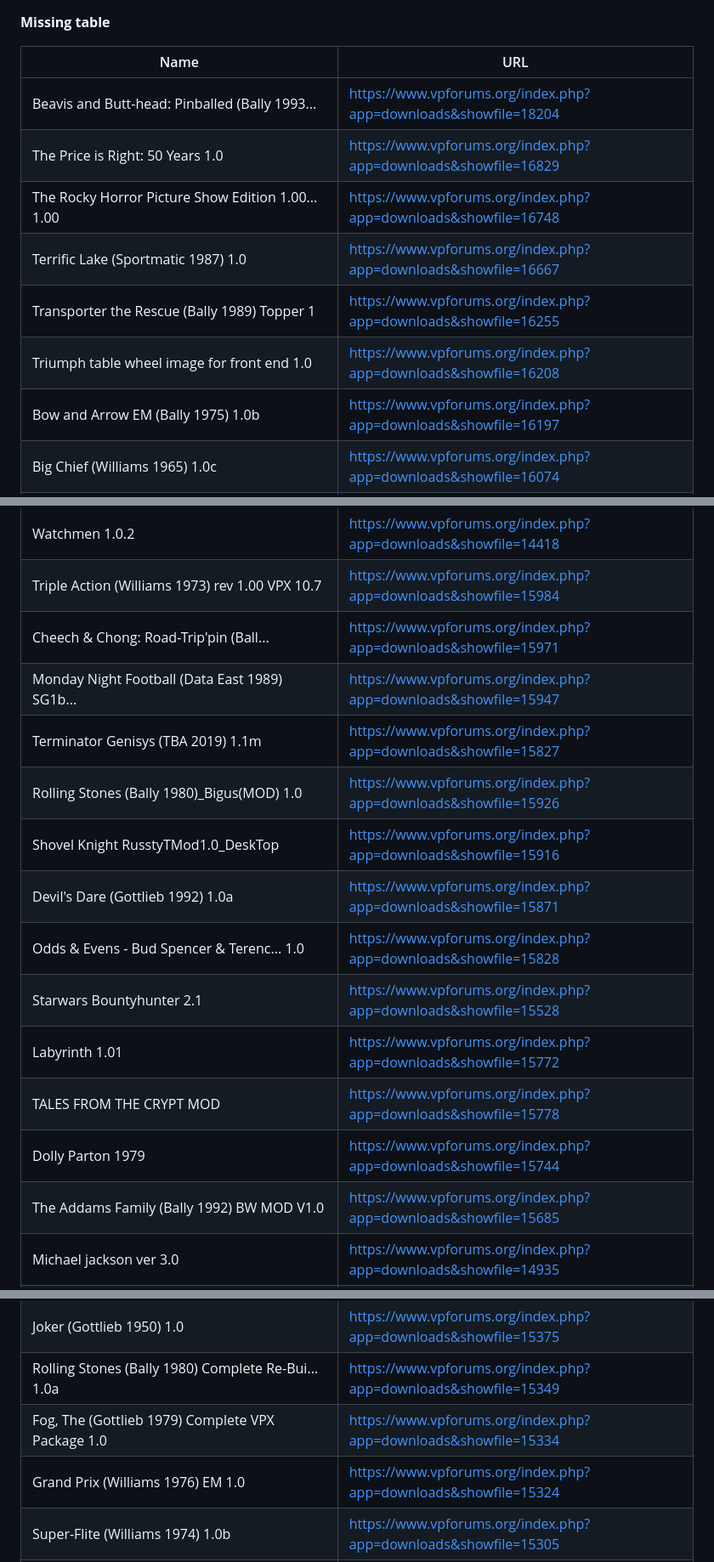
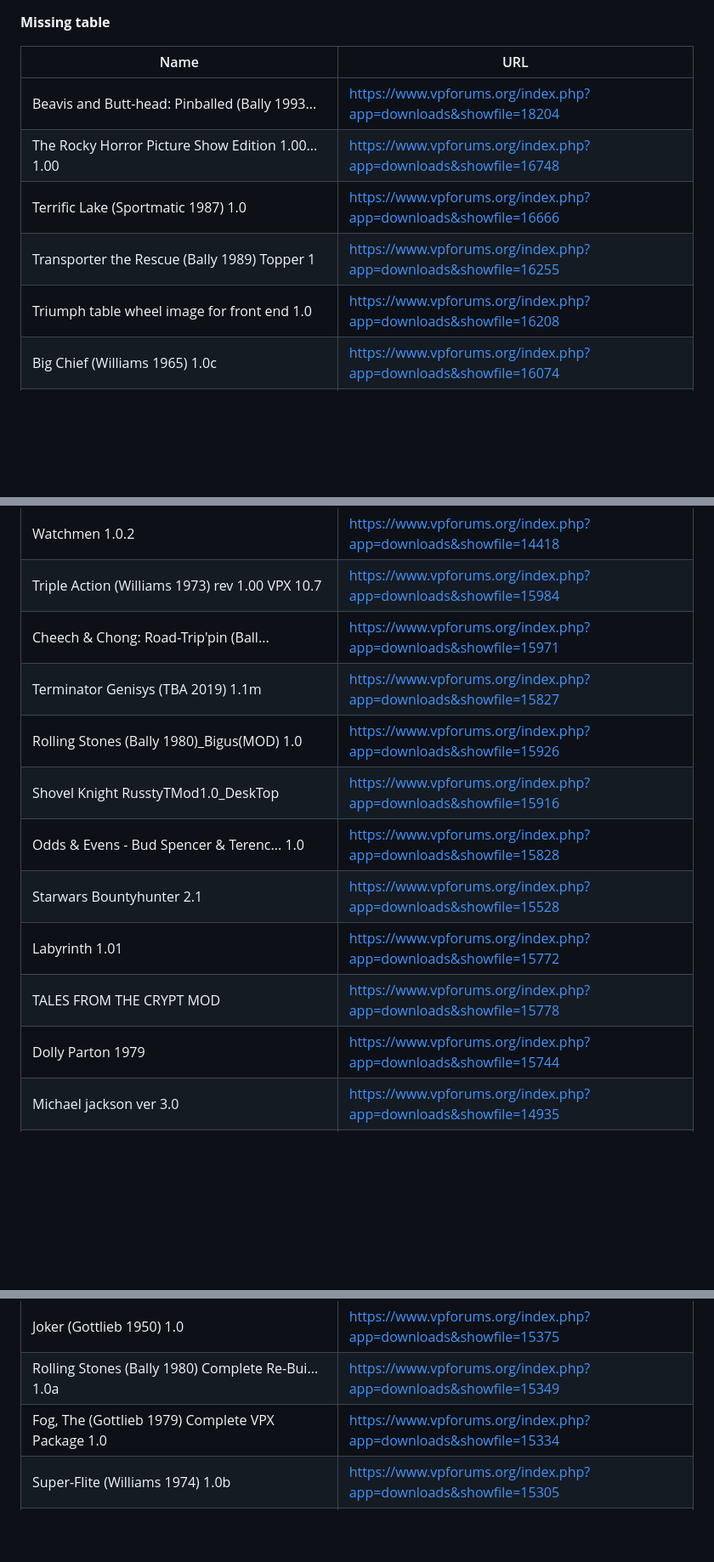
Before and after one commit to davidkoski/vps-db-tool, a Markdown page: missing/VPF-tables.md, 3 parts joined by grey strips. Shown: that part at 85% size. Drawn GitHub-style; blank space fills up the shorter version.

Commit message:
update VPF

```diff
--- a/missing/VPF-tables.md
+++ b/missing/VPF-tables.md
@@ -3,12 +3,10 @@
 | Name | URL |
 | ---- | --- |
 | Beavis and Butt-head: Pinballed (Bally 1993... | https://www.vpforums.org/index.php?app=downloads&showfile=18204 |
-| The Price is Right: 50 Years 1.0 | https://www.vpforums.org/index.php?app=downloads&showfile=16829 |
 | The Rocky Horror Picture Show Edition 1.00... 1.00 | https://www.vpforums.org/index.php?app=downloads&showfile=16748 |
-| Terrific Lake (Sportmatic 1987) 1.0 | https://www.vpforums.org/index.php?app=downloads&showfile=16667 |
+| Terrific Lake (Sportmatic 1987) 1.0 | https://www.vpforums.org/index.php?app=downloads&showfile=16666 |
 | Transporter the Rescue (Bally 1989) Topper 1 | https://www.vpforums.org/index.php?app=downloads&showfile=16255 |
 | Triumph table wheel image for front end 1.0 | https://www.vpforums.org/index.php?app=downloads&showfile=16208 |
-| Bow and Arrow EM (Bally 1975) 1.0b | https://www.vpforums.org/index.php?app=downloads&showfile=16197 |
 | Big Chief (Williams 1965) 1.0c | https://www.vpforums.org/index.php?app=downloads&showfile=16074 |
 | Black Gold (Williams 1975) 1.0 | https://www.vpforums.org/index.php?app=downloads&showfile=16109 |
 | Flying Chariots (Gottlieb 1963) 1.0 | https://www.vpforums.org/index.php?app=downloads&showfile=16108 |
@@ -29,17 +27,14 @@
 | Watchmen 1.0.2 | https://www.vpforums.org/index.php?app=downloads&showfile=14418 |
 | Triple Action (Williams 1973) rev 1.00 VPX 10.7 | https://www.vpforums.org/index.php?app=downloads&showfile=15984 |
 | Cheech & Chong: Road-Trip'pin (Ball... | https://www.vpforums.org/index.php?app=downloads&showfile=15971 |
-| Monday Night Football (Data East 1989) SG1b... | https://www.vpforums.org/index.php?app=downloads&showfile=15947 |
 | Terminator Genisys (TBA 2019) 1.1m | https://www.vpforums.org/index.php?app=downloads&showfile=15827 |
 | Rolling Stones (Bally 1980)_Bigus(MOD) 1.0 | https://www.vpforums.org/index.php?app=downloads&showfile=15926 |
 | Shovel Knight RusstyTMod1.0_DeskTop | https://www.vpforums.org/index.php?app=downloads&showfile=15916 |
-| Devil's Dare (Gottlieb 1992) 1.0a | https://www.vpforums.org/index.php?app=downloads&showfile=15871 |
 | Odds & Evens - Bud Spencer & Terenc... 1.0 | https://www.vpforums.org/index.php?app=downloads&showfile=15828 |
 | Starwars Bountyhunter 2.1 | https://www.vpforums.org/index.php?app=downloads&showfile=15528 |
 | Labyrinth 1.01 | https://www.vpforums.org/index.php?app=downloads&showfile=15772 |
 | TALES FROM THE CRYPT MOD | https://www.vpforums.org/index.php?app=downloads&showfile=15778 |
 | Dolly Parton 1979 | https://www.vpforums.org/index.php?app=downloads&showfile=15744 |
-| The Addams Family (Bally 1992) BW MOD V1.0 | https://www.vpforums.org/index.php?app=downloads&showfile=15685 |
 | Michael jackson ver 3.0 | https://www.vpforums.org/index.php?app=downloads&showfile=14935 |
 | Mary Shelley's Frankenstein (Sega 1995) 1.2.1 | https://www.vpforums.org/index.php?app=downloads&showfile=15682 |
 | Dready 4-Bushes (Horsepin, Balater 2021) 0.99 | https://www.vpforums.org/index.php?app=downloads&showfile=15648 |
@@ -56,7 +51,6 @@
 | Joker (Gottlieb 1950) 1.0 | https://www.vpforums.org/index.php?app=downloads&showfile=15375 |
 | Rolling Stones (Bally 1980) Complete Re-Bui... 1.0a | https://www.vpforums.org/index.php?app=downloads&showfile=15349 |
 | Fog, The (Gottlieb 1979) Complete VPX Package 1.0 | https://www.vpforums.org/index.php?app=downloads&showfile=15334 |
-| Grand Prix (Williams 1976) EM 1.0 | https://www.vpforums.org/index.php?app=downloads&showfile=15324 |
 | Super-Flite (Williams 1974) 1.0b | https://www.vpforums.org/index.php?app=downloads&showfile=15305 |
 | Strato-Flite (Williams 1974) 1.0b | https://www.vpforums.org/index.php?app=downloads&showfile=15304 |
 | Space Odyssey (Williams 1976) 1.0a | https://www.vpforums.org/index.php?app=downloads&showfile=15303 |
```
